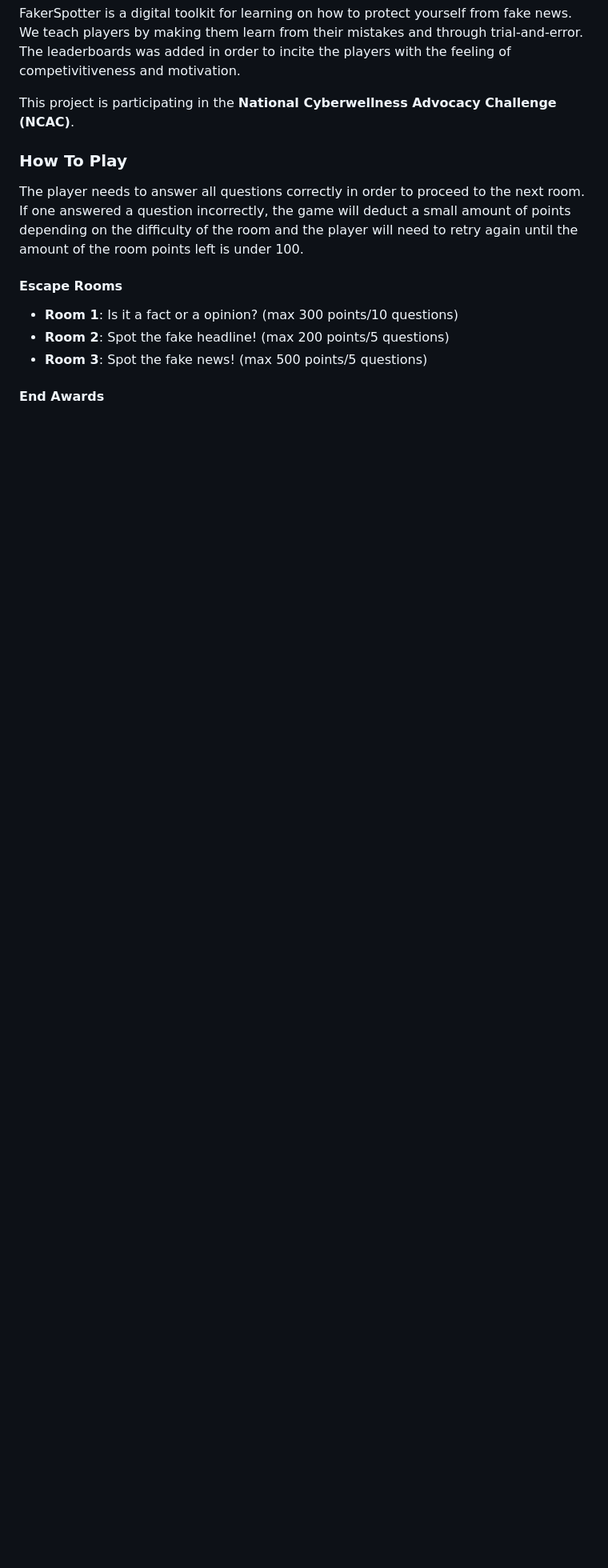
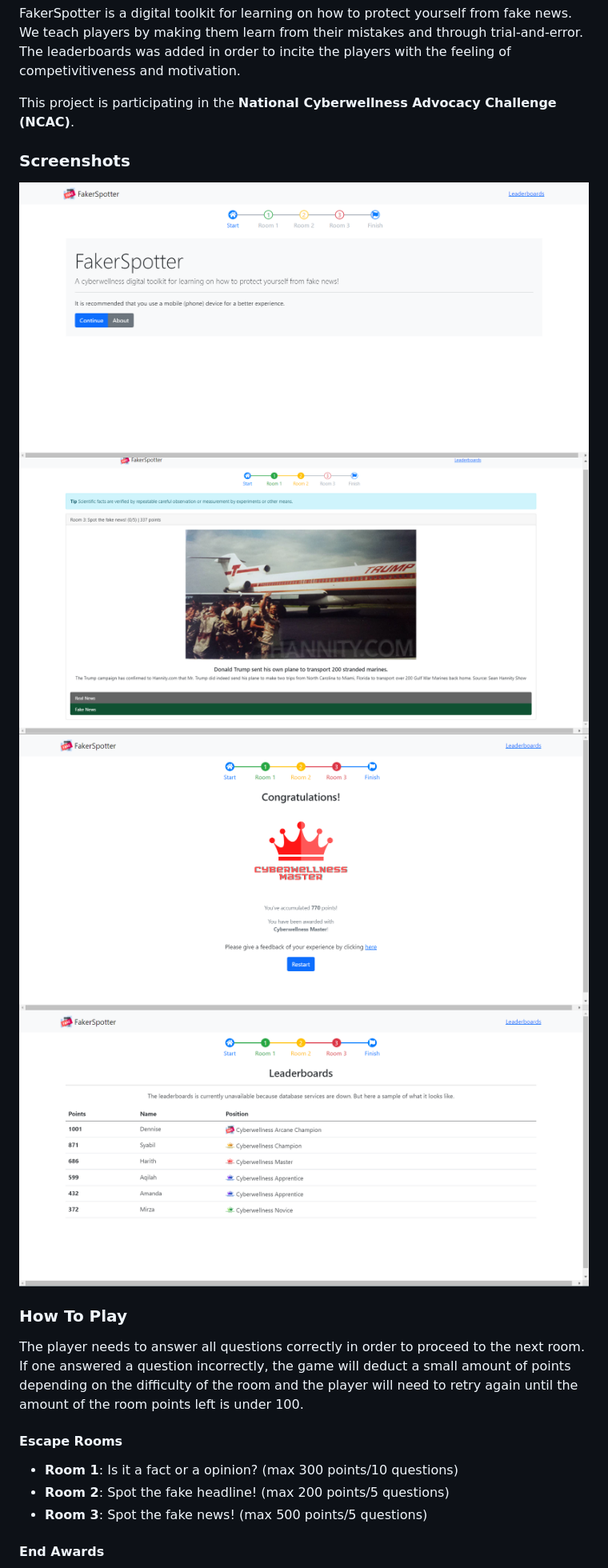
Before and after one commit to dentolos19/fakerspotter, a Markdown page: README.md, the part around the change. Shown: that part at 80% size. Rendered like a GitHub page; pictures changed too: .github/screenshots/0.png (added), .github/screenshots/1.png (added), .github/screenshots/2.png (added); blank space fills up the shorter version.

Commit message:
Added screenshots

```diff
--- a/README.md
+++ b/README.md
@@ -19,6 +19,13 @@ FakerSpotter is a digital toolkit for learning on how to protect yourself from f
 
 This project is participating in the **National Cyberwellness Advocacy Challenge (NCAC)**.
 
+### Screenshots
+
+![](./.github/screenshots/0.png)
+![](./.github/screenshots/1.png)
+![](./.github/screenshots/2.png)
+![](./.github/screenshots/3.png)
+
 ### How To Play
 
 The player needs to answer all questions correctly in order to proceed to the next room. If one answered a question incorrectly, the game will deduct a small amount of points depending on the difficulty of the room and the player will need to retry again until the amount of the room points left is under 100.
```
Also changed, not shown: 7 other files.
